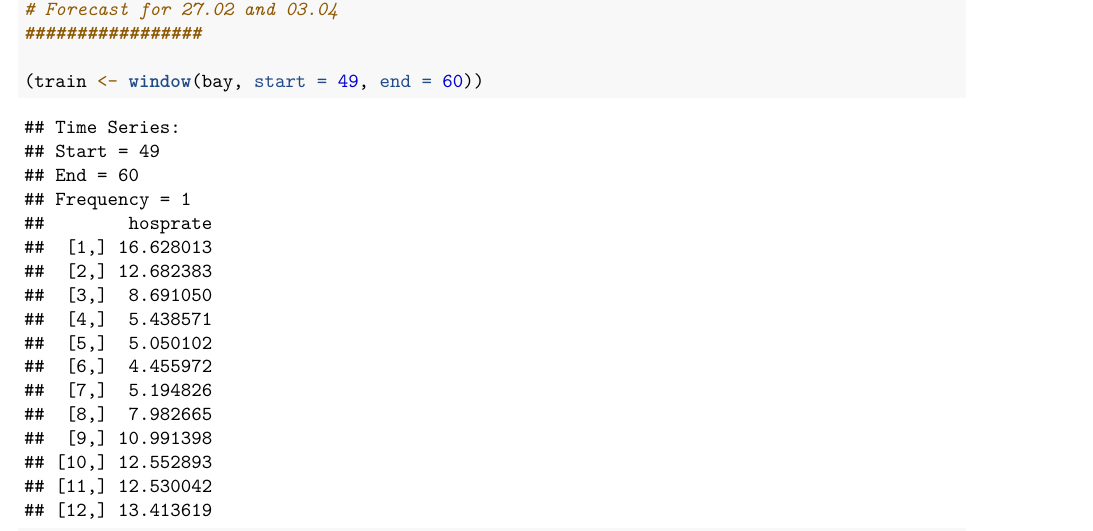
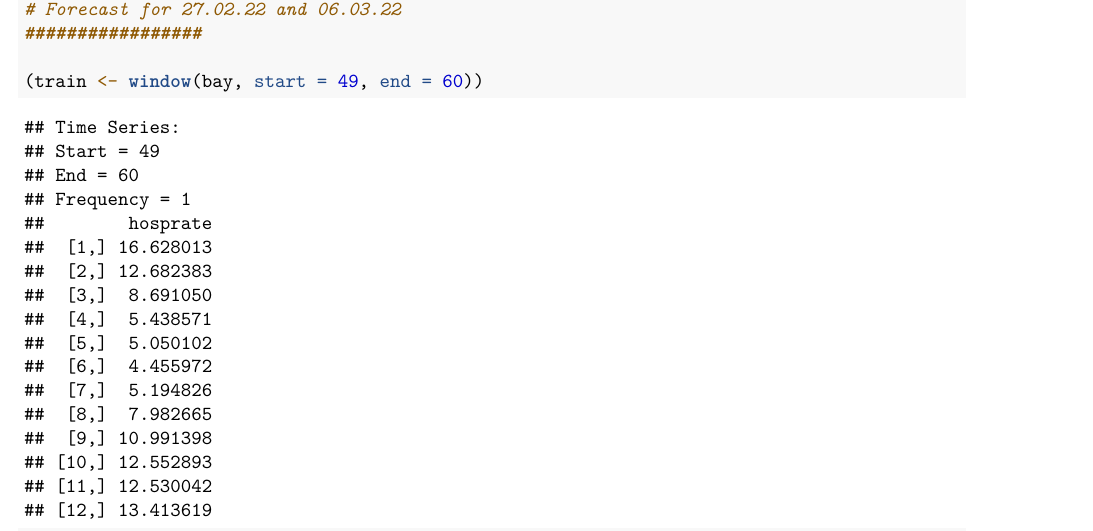
Before and after one commit to amarquard089/Covid19-Hospitalisierungsrate, an R Markdown document (data_processed/modell.Rmd): part of page 11 of 46, cut so that both start at the same text. Rendered offline with R 4.5, knitr and Pandoc, then LaTeX, with nearby package versions; some code elsewhere in the file could not run offline.

Commit message:
finaler Stand

```diff
--- a/data_processed/modell.Rmd
+++ b/data_processed/modell.Rmd
@@ -198,7 +198,7 @@ checkresiduals(ar_best)
 
 
 ##################
-# Forecast for 27.02 and 03.04
+# Forecast for 27.02.22 and 06.03.22
 #################
 
 (train <- window(bay, start = 49, end = 60))
```
